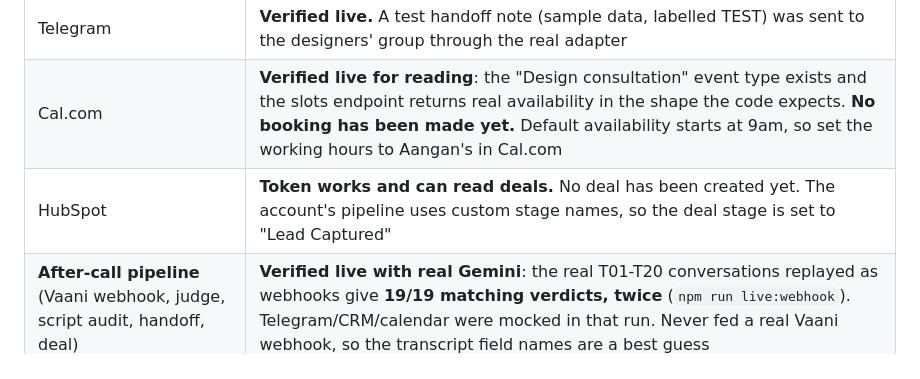
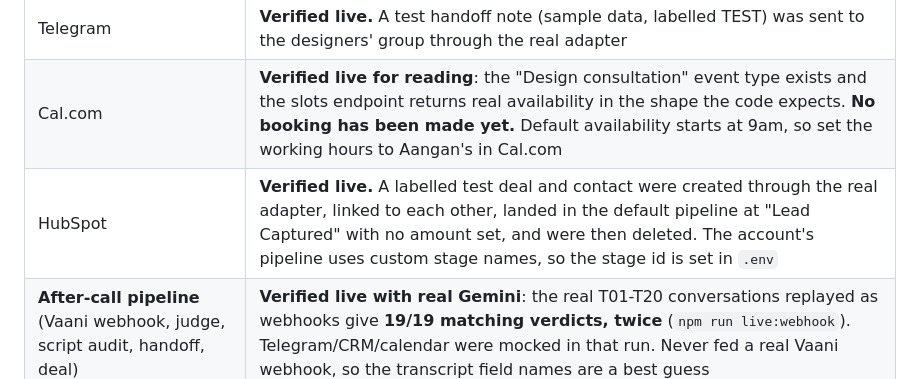
Before and after one commit to radhikapuranik/nikhil_aangan_handoff_bot, a Markdown page: README.md, the part around the change. Rendered like a GitHub page.

Commit message:
README: HubSpot deal creation verified live
Co-Authored-By: Claude Sonnet 5.5 <noreply@anthropic.com>

```diff
--- a/README.md
+++ b/README.md
@@ -16,7 +16,7 @@ Be precise about this when asked.
 | **Gemini** (speech to facts) | **Verified live.** The real T01-T20 conversations, read turn by turn by `gemini-3.5-flash-lite` as a live call would, give **19/19 matching verdicts** (`npm run live:extract`). Caveat: I tuned the instructions against these same 19 calls, so this shows the approach works, not how it does on unseen calls |
 | Telegram | **Verified live.** A test handoff note (sample data, labelled TEST) was sent to the designers' group through the real adapter |
 | Cal.com | **Verified live for reading**: the "Design consultation" event type exists and the slots endpoint returns real availability in the shape the code expects. **No booking has been made yet.** Default availability starts at 9am, so set the working hours to Aangan's in Cal.com |
-| HubSpot | **Token works and can read deals.** No deal has been created yet. The account's pipeline uses custom stage names, so the deal stage is set to "Lead Captured" |
+| HubSpot | **Verified live.** A labelled test deal and contact were created through the real adapter, linked to each other, landed in the default pipeline at "Lead Captured" with no amount set, and were then deleted. The account's pipeline uses custom stage names, so the stage id is set in `.env` |
 | **After-call pipeline** (Vaani webhook, judge, script audit, handoff, deal) | **Verified live with real Gemini**: the real T01-T20 conversations replayed as webhooks give **19/19 matching verdicts, twice** (`npm run live:webhook`). Telegram/CRM/calendar were mocked in that run. Never fed a real Vaani webhook, so the transcript field names are a best guess |
 | **Vaani Labs** (voice agent) | **Not set up yet.** Checked in Vaani's dashboard: its AI runs the conversation from written instructions and calls my tools only when it decides to. See [How Vaani is wired](#how-vaani-is-wired). The API key given does not work with the public API, but this design doesn't need it |
 
```
